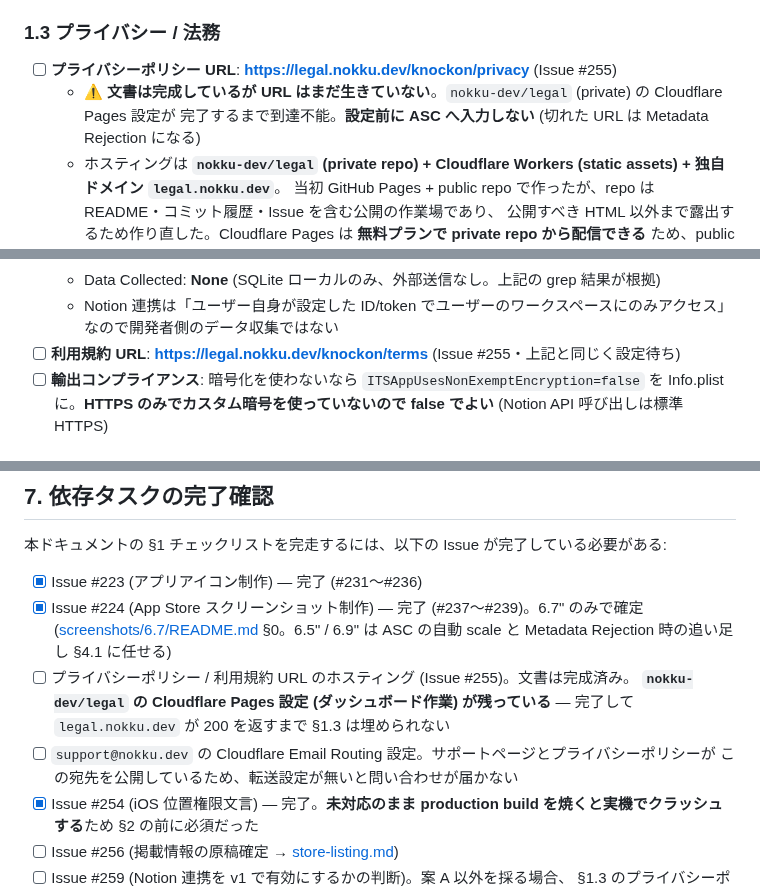
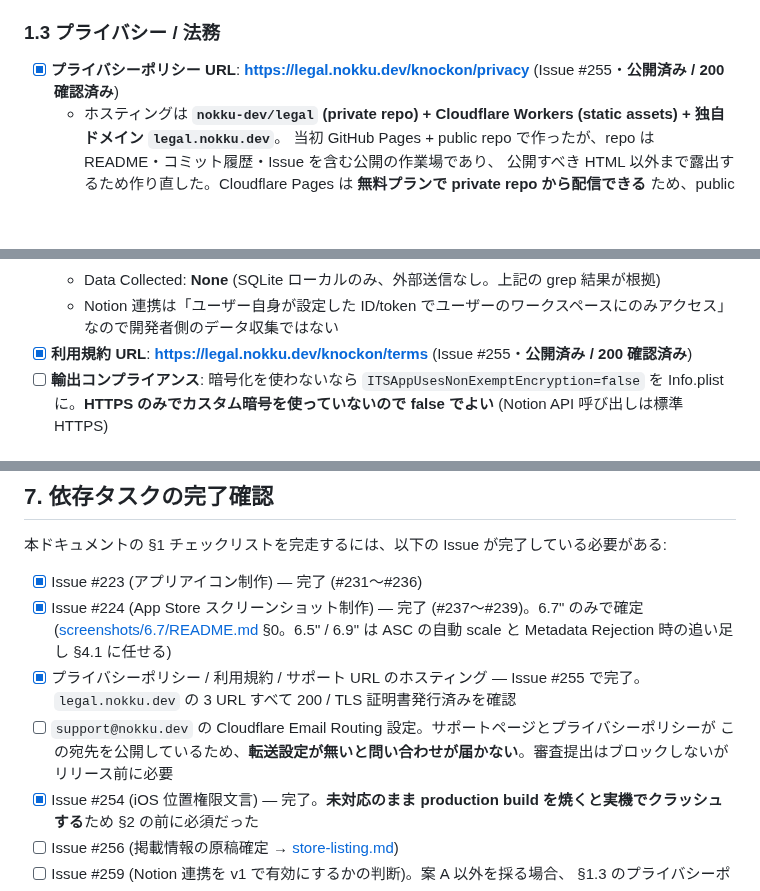
Before and after one commit to nokku-dev/knockon, a Markdown page: docs/release/app-store-submission.md, 3 parts joined by grey strips. Drawn GitHub-style; blank space fills up the shorter version.

Commit message:
docs: 法務文書の公開 URL が稼働したので playbook のチェックを完了に更新 #255 (#265)

```diff
--- a/docs/release/app-store-submission.md
+++ b/docs/release/app-store-submission.md
@@ -46,9 +46,7 @@
 
 ### 1.3 プライバシー / 法務
 
-- [ ] **プライバシーポリシー URL**: **https://legal.nokku.dev/knockon/privacy** (Issue #255)
-  - ⚠️ **文書は完成しているが URL はまだ生きていない**。`nokku-dev/legal` (private) の Cloudflare Pages 設定が
-    完了するまで到達不能。**設定前に ASC へ入力しない** (切れた URL は Metadata Rejection になる)
+- [x] **プライバシーポリシー URL**: **https://legal.nokku.dev/knockon/privacy** (Issue #255・**公開済み / 200 確認済み**)
   - ホスティングは **`nokku-dev/legal` (private repo) + Cloudflare Workers (static assets) + 独自ドメイン `legal.nokku.dev`**。
     当初 GitHub Pages + public repo で作ったが、repo は README・コミット履歴・Issue を含む公開の作業場であり、
     公開すべき HTML 以外まで露出するため作り直した。Cloudflare Pages は **無料プランで private repo から配信できる**
@@ -66,7 +64,7 @@
     埋めないと提出できない。所要 5 分程度 (全項目「収集しない」で回答)
   - Data Collected: **None** (SQLite ローカルのみ、外部送信なし。上記の grep 結果が根拠)
   - Notion 連携は「ユーザー自身が設定した ID/token でユーザーのワークスペースにのみアクセス」なので開発者側のデータ収集ではない
-- [ ] **利用規約 URL**: **https://legal.nokku.dev/knockon/terms** (Issue #255・上記と同じく設定待ち)
+- [x] **利用規約 URL**: **https://legal.nokku.dev/knockon/terms** (Issue #255・**公開済み / 200 確認済み**)
 - [ ] **輸出コンプライアンス**: 暗号化を使わないなら `ITSAppUsesNonExemptEncryption=false` を Info.plist に。**HTTPS のみでカスタム暗号を使っていないので false でよい** (Notion API 呼び出しは標準 HTTPS)
 
 ### 1.4 権限文言 (Info.plist)
@@ -211,11 +209,11 @@ Apple のリジェクトは Resolution Center 経由でメッセージが届く
 - [x] Issue #224 (App Store スクリーンショット制作) — 完了 (#237〜#239)。6.7" のみで確定
       ([screenshots/6.7/README.md](screenshots/6.7/README.md) §0。6.5" / 6.9" は ASC の自動 scale と
       Metadata Rejection 時の追い足し §4.1 に任せる)
-- [ ] プライバシーポリシー / 利用規約 URL のホスティング (Issue #255)。文書は完成済み。
-      **`nokku-dev/legal` の Cloudflare Pages 設定 (ダッシュボード作業) が残っている** — 完了して
-      `legal.nokku.dev` が 200 を返すまで §1.3 は埋められない
+- [x] プライバシーポリシー / 利用規約 / サポート URL のホスティング — Issue #255 で完了。
+      `legal.nokku.dev` の 3 URL すべて 200 / TLS 証明書発行済みを確認
 - [ ] `support@nokku.dev` の Cloudflare Email Routing 設定。サポートページとプライバシーポリシーが
-      この宛先を公開しているため、転送設定が無いと問い合わせが届かない
+      この宛先を公開しているため、**転送設定が無いと問い合わせが届かない**。審査提出はブロックしないが
+      リリース前に必要
 - [x] Issue #254 (iOS 位置権限文言) — 完了。**未対応のまま production build を焼くと実機でクラッシュする**ため §2 の前に必須だった
 - [ ] Issue #256 (掲載情報の原稿確定 → [store-listing.md](store-listing.md))
 - [ ] Issue #259 (Notion 連携を v1 で有効にするかの判断)。案 A 以外を採る場合、
```
Also changed, not shown: docs/release/store-listing.md (+1 -3 lines).
